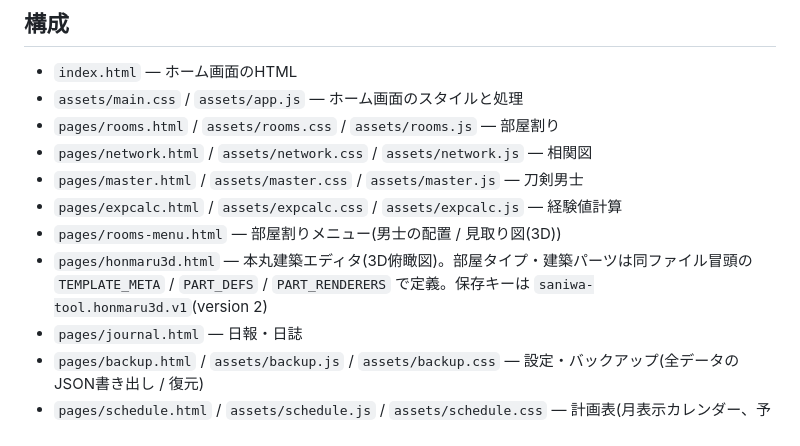
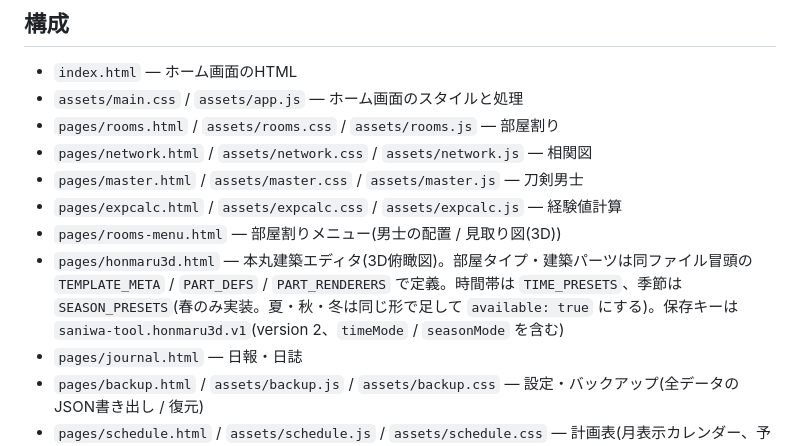
Before and after one commit to monomonomononon-code/saniwa_app, a Markdown page: README.md, the part around the change. Drawn GitHub-style.

```diff
--- a/README.md
+++ b/README.md
@@ -9,7 +9,7 @@
 - `pages/master.html` / `assets/master.css` / `assets/master.js` — 刀剣男士
 - `pages/expcalc.html` / `assets/expcalc.css` / `assets/expcalc.js` — 経験値計算
 - `pages/rooms-menu.html` — 部屋割りメニュー(男士の配置 / 見取り図(3D))
-- `pages/honmaru3d.html` — 本丸建築エディタ(3D俯瞰図)。部屋タイプ・建築パーツは同ファイル冒頭の `TEMPLATE_META` / `PART_DEFS` / `PART_RENDERERS` で定義。保存キーは `saniwa-tool.honmaru3d.v1`(version 2)
+- `pages/honmaru3d.html` — 本丸建築エディタ(3D俯瞰図)。部屋タイプ・建築パーツは同ファイル冒頭の `TEMPLATE_META` / `PART_DEFS` / `PART_RENDERERS` で定義。時間帯は `TIME_PRESETS`、季節は `SEASON_PRESETS`(春のみ実装。夏・秋・冬は同じ形で足して `available: true` にする)。保存キーは `saniwa-tool.honmaru3d.v1`(version 2、`timeMode` / `seasonMode` を含む)
 - `pages/journal.html` — 日報・日誌
 - `pages/backup.html` / `assets/backup.js` / `assets/backup.css` — 設定・バックアップ(全データのJSON書き出し / 復元)
 - `pages/schedule.html` / `assets/schedule.js` / `assets/schedule.css` — 計画表(月表示カレンダー、予定とToDo)。保存は `assets/storage-registry.js` の `load`/`save` 経由(`saniwa-tool.schedule.v1`)のみで、独自の保存処理は持たない
```
